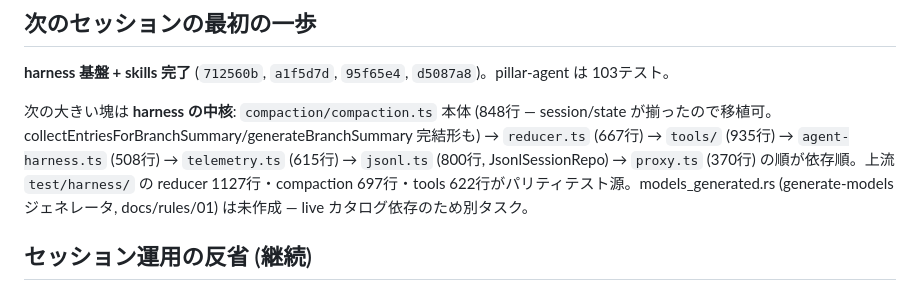
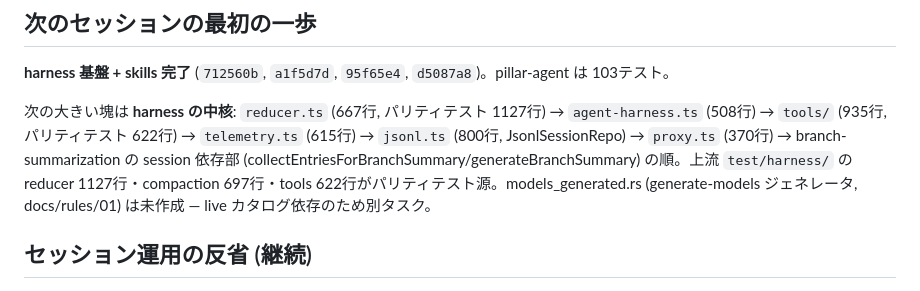
Before and after one commit to vi2q/pillar, a Markdown page: HANDOFF.md, the part around one of its changes. Rendered like a GitHub page.

Commit message:
docs: HANDOFF — compaction pipeline ported (158 tests)

```diff
--- a/HANDOFF.md
+++ b/HANDOFF.md
@@ -152,7 +152,7 @@ repair_json の in_string 内で `repaired.push(if ... { continue } else { c })`
 
 **harness 基盤 + skills 完了** (`712560b`, `a1f5d7d`, `95f65e4`, `d5087a8`)。pillar-agent は 103テスト。
 
-次の大きい塊は **harness の中核**: `compaction/compaction.ts` 本体 (848行 — session/state が揃ったので移植可。collectEntriesForBranchSummary/generateBranchSummary 完結形も) → `reducer.ts` (667行) → `tools/` (935行) → `agent-harness.ts` (508行) → `telemetry.ts` (615行) → `jsonl.ts` (800行, JsonlSessionRepo) → `proxy.ts` (370行) の順が依存順。上流 `test/harness/` の reducer 1127行・compaction 697行・tools 622行がパリティテスト源。models_generated.rs (generate-models ジェネレータ, docs/rules/01) は未作成 — live カタログ依存のため別タスク。
+次の大きい塊は **harness の中核**: `reducer.ts` (667行, パリティテスト 1127行) → `agent-harness.ts` (508行) → `tools/` (935行, パリティテスト 622行) → `telemetry.ts` (615行) → `jsonl.ts` (800行, JsonlSessionRepo) → `proxy.ts` (370行) → branch-summarization の session 依存部 (collectEntriesForBranchSummary/generateBranchSummary) の順。上流 `test/harness/` の reducer 1127行・compaction 697行・tools 622行がパリティテスト源。models_generated.rs (generate-models ジェネレータ, docs/rules/01) は未作成 — live カタログ依存のため別タスク。
 
 ## セッション運用の反省 (継続)
 
```
Also changed, not shown: other parts of HANDOFF.md (+1 -1 lines).
